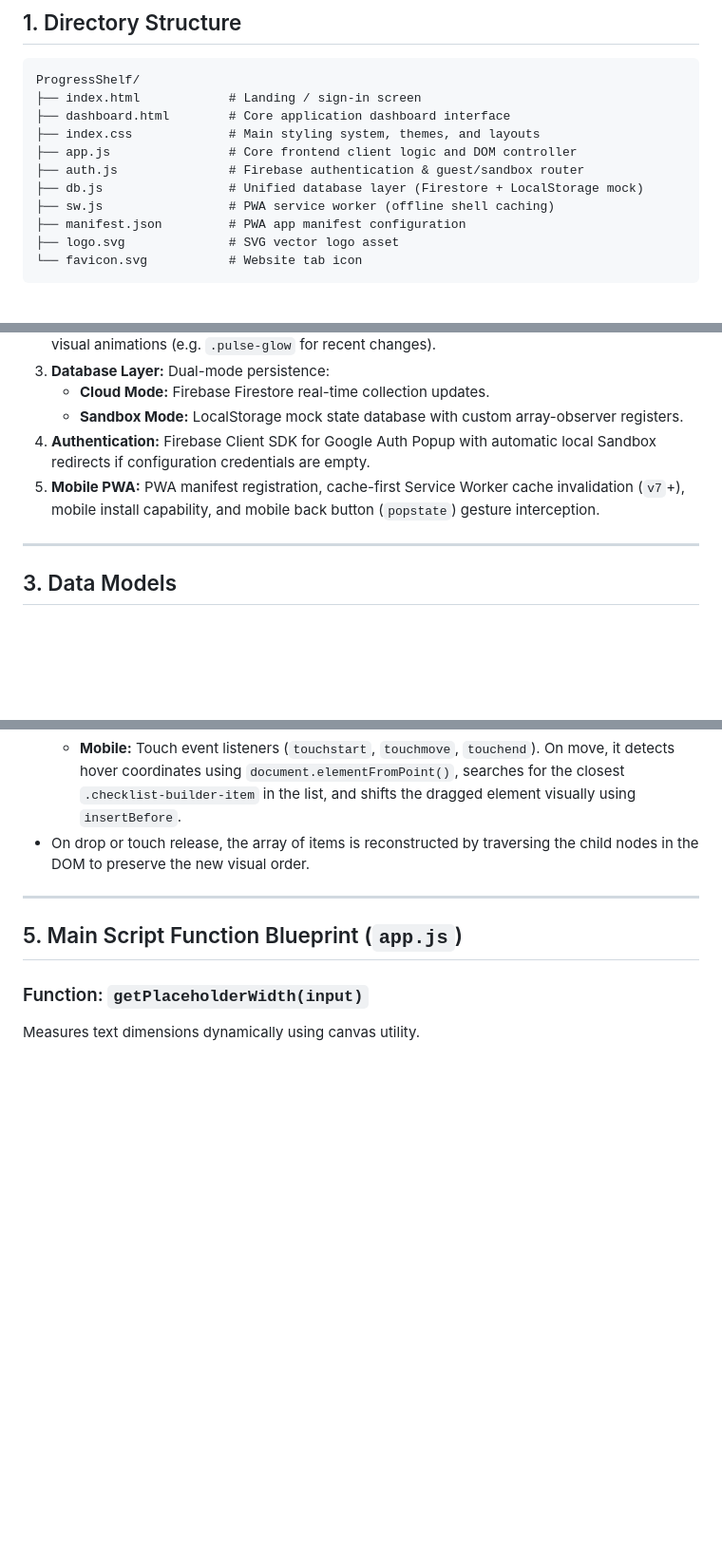
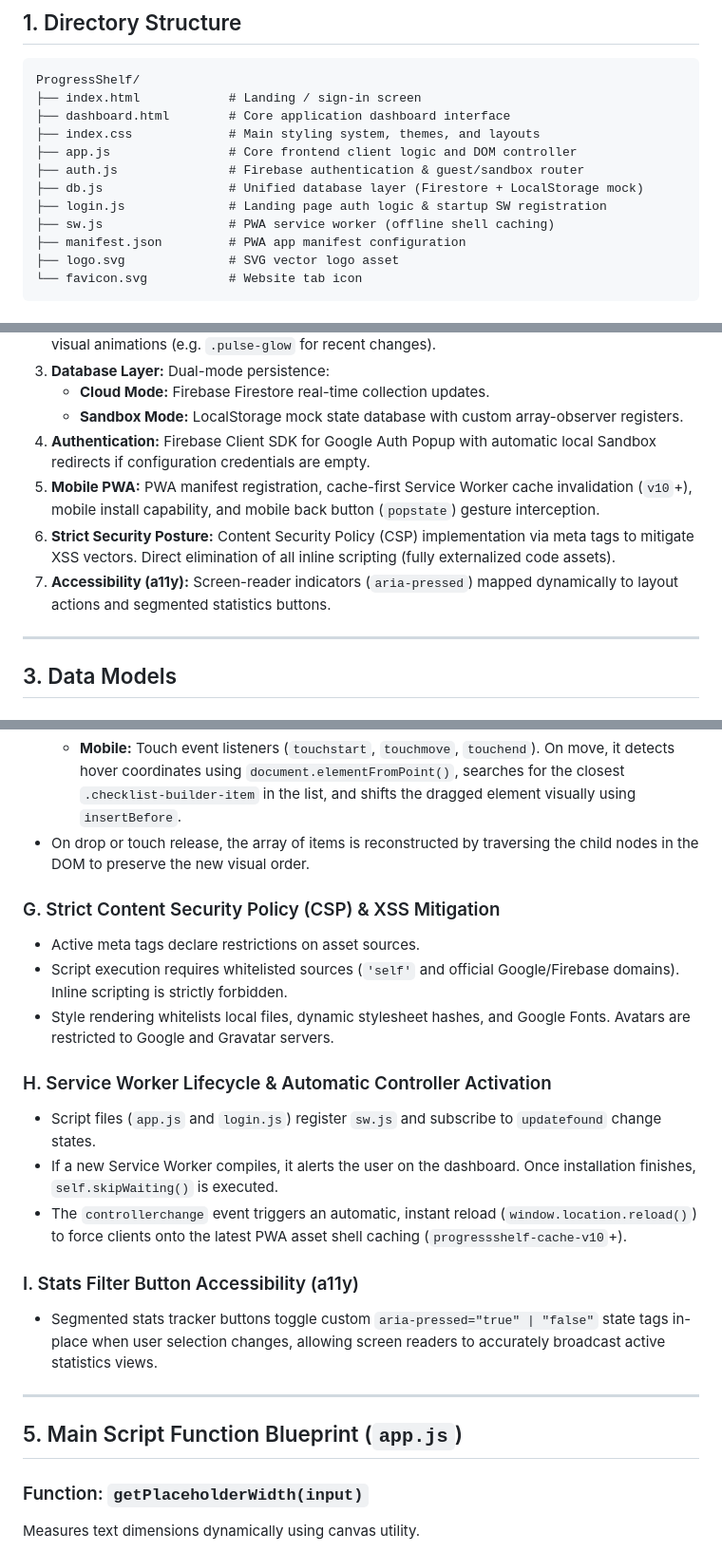
Before and after one commit to Anandavnish/ProgressShelf, a Markdown page: brain.md, 3 parts joined by grey strips. Shown at 95% size. Rendered like a GitHub page; blank space fills up the shorter version.

Commit message:
Update brain.md blueprint with CSP, ARIA, and SW registration changes

```diff
--- a/brain.md
+++ b/brain.md
@@ -14,6 +14,7 @@ ProgressShelf/
 ├── app.js                # Core frontend client logic and DOM controller
 ├── auth.js               # Firebase authentication & guest/sandbox router
 ├── db.js                 # Unified database layer (Firestore + LocalStorage mock)
+├── login.js              # Landing page auth logic & startup SW registration
 ├── sw.js                 # PWA service worker (offline shell caching)
 ├── manifest.json         # PWA app manifest configuration
 ├── logo.svg              # SVG vector logo asset
@@ -30,7 +31,9 @@ ProgressShelf/
    - **Cloud Mode:** Firebase Firestore real-time collection updates.
    - **Sandbox Mode:** LocalStorage mock state database with custom array-observer registers.
 4. **Authentication:** Firebase Client SDK for Google Auth Popup with automatic local Sandbox redirects if configuration credentials are empty.
-5. **Mobile PWA:** PWA manifest registration, cache-first Service Worker cache invalidation (`v7`+), mobile install capability, and mobile back button (`popstate`) gesture interception.
+5. **Mobile PWA:** PWA manifest registration, cache-first Service Worker cache invalidation (`v10`+), mobile install capability, and mobile back button (`popstate`) gesture interception.
+6. **Strict Security Posture:** Content Security Policy (CSP) implementation via meta tags to mitigate XSS vectors. Direct elimination of all inline scripting (fully externalized code assets).
+7. **Accessibility (a11y):** Screen-reader indicators (`aria-pressed`) mapped dynamically to layout actions and segmented statistics buttons.
 
 ---
 
@@ -107,6 +110,19 @@ To reorder items when editing/creating a checklist card:
   - **Mobile:** Touch event listeners (`touchstart`, `touchmove`, `touchend`). On move, it detects hover coordinates using `document.elementFromPoint()`, searches for the closest `.checklist-builder-item` in the list, and shifts the dragged element visually using `insertBefore`.
 - On drop or touch release, the array of items is reconstructed by traversing the child nodes in the DOM to preserve the new visual order.
 
+### G. Strict Content Security Policy (CSP) & XSS Mitigation
+- Active meta tags declare restrictions on asset sources.
+- Script execution requires whitelisted sources (`'self'` and official Google/Firebase domains). Inline scripting is strictly forbidden.
+- Style rendering whitelists local files, dynamic stylesheet hashes, and Google Fonts. Avatars are restricted to Google and Gravatar servers.
+
+### H. Service Worker Lifecycle & Automatic Controller Activation
+- Script files (`app.js` and `login.js`) register `sw.js` and subscribe to `updatefound` change states.
+- If a new Service Worker compiles, it alerts the user on the dashboard. Once installation finishes, `self.skipWaiting()` is executed.
+- The `controllerchange` event triggers an automatic, instant reload (`window.location.reload()`) to force clients onto the latest PWA asset shell caching (`progressshelf-cache-v10`+).
+
+### I. Stats Filter Button Accessibility (a11y)
+- Segmented stats tracker buttons toggle custom `aria-pressed="true" | "false"` state tags in-place when user selection changes, allowing screen readers to accurately broadcast active statistics views.
+
 ---
 
 ## 5. Main Script Function Blueprint (`app.js`)
```
